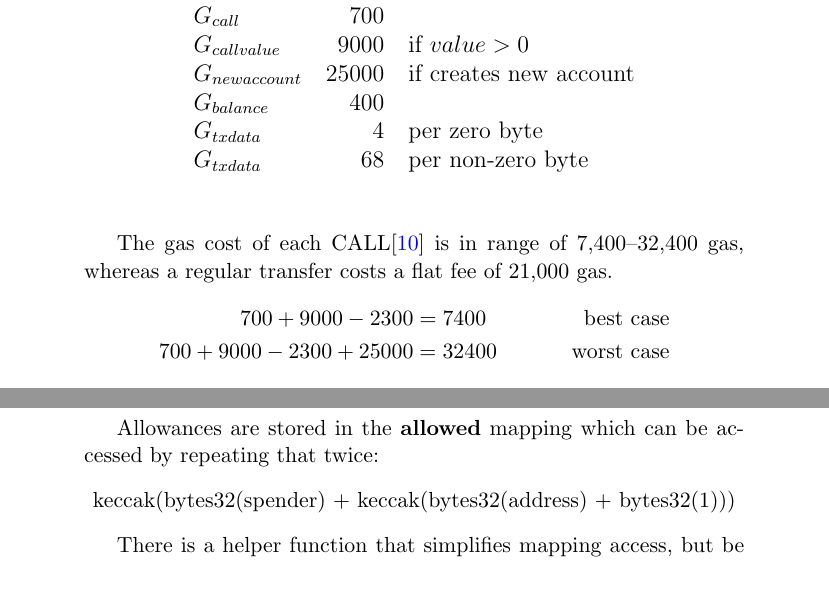
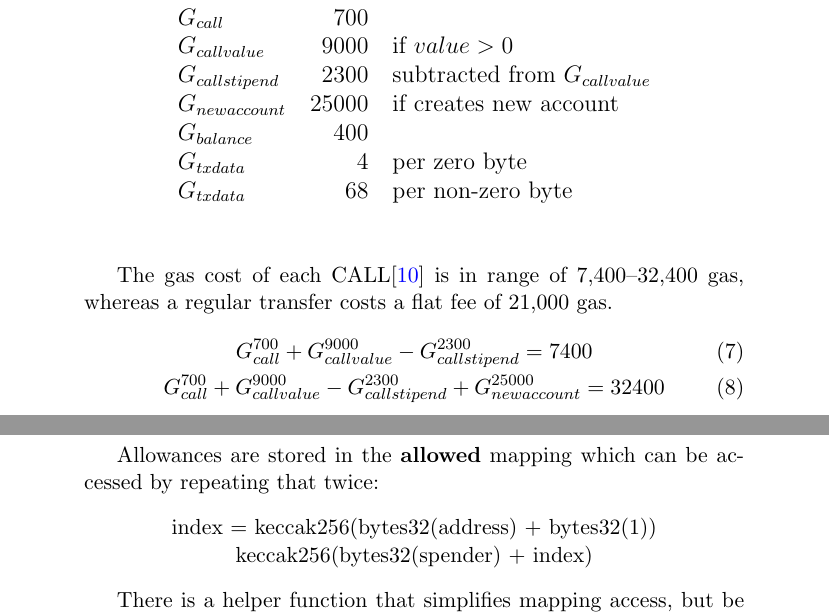
Before and after one commit to banteg/disperse-research, a LaTeX document (paper/disperse.tex): two parts of pages 9 and 11 of 12, joined at a grey line, cut so that both start at the same text, the shorter picture padded with empty space. Compiled offline with pdfLaTeX.

Commit message:
update paper per feedback from ben

```diff
--- a/paper/disperse.tex
+++ b/paper/disperse.tex
@@ -413,6 +413,7 @@ The main gas costs involved are:
 	$G_{transaction}$ & 21000 \\
 	$G_{call}$ & 700 \\
 	$G_{callvalue}$ & 9000 & if $value > 0$ \\
+	$G_{callstipend}$ & 2300 & subtracted from $G_{callvalue}$ \\
 	$G_{newaccount}$ & 25000 & if creates new account \\
 	$G_{balance}$ & 400 \\
 	$G_{txdata}$ & 4 & per zero byte \\
@@ -424,10 +425,10 @@ The main gas costs involved are:
 
 The gas cost of each CALL\cite{subtleties} is in range of 7,400--32,400 gas, whereas a regular transfer costs a flat fee of 21,000 gas.
 %
-\begin{align*}
-700 + 9000 - 2300 &= 7400 & \text{best case} \\
-700 + 9000 - 2300 + 25000 &= 32400 & \text{worst case}
-\end{align*}
+\begin{gather}
+G_{call}^{700} + G_{callvalue}^{9000} - G_{callstipend}^{2300} = 7400 \\
+G_{call}^{700} + G_{callvalue}^{9000} - G_{callstipend}^{2300} + G_{newaccount}^{25000} = 32400
+\end{gather}
 
 The $G_{newaccount}$ penalty makes it impractical to create new accounts using this algorithm, limiting the number of transfers in a block to 230, as opposed to 380 regular transfer.
 This is a 1.65x worse result in terms of gas, but it's still one transaction instead of $n$.
@@ -488,7 +489,8 @@ For example, \textbf{balances} mapping is accesses like this:
 
 Allowances are stored in the \textbf{allowed} mapping which can be accessed by repeating that twice:
 \begin{center}
-keccak(bytes32(spender) + keccak(bytes32(address) + bytes32(1)))
+index = keccak256(bytes32(address) + bytes32(1)) \\
+keccak256(bytes32(spender) + index)
 \end{center}
 
 There is a helper function that simplifies mapping access, but be aware that it doesn't cover all the possible data types.
```
Also changed, not shown: paper/disperse.tex (6 more changed lines).
